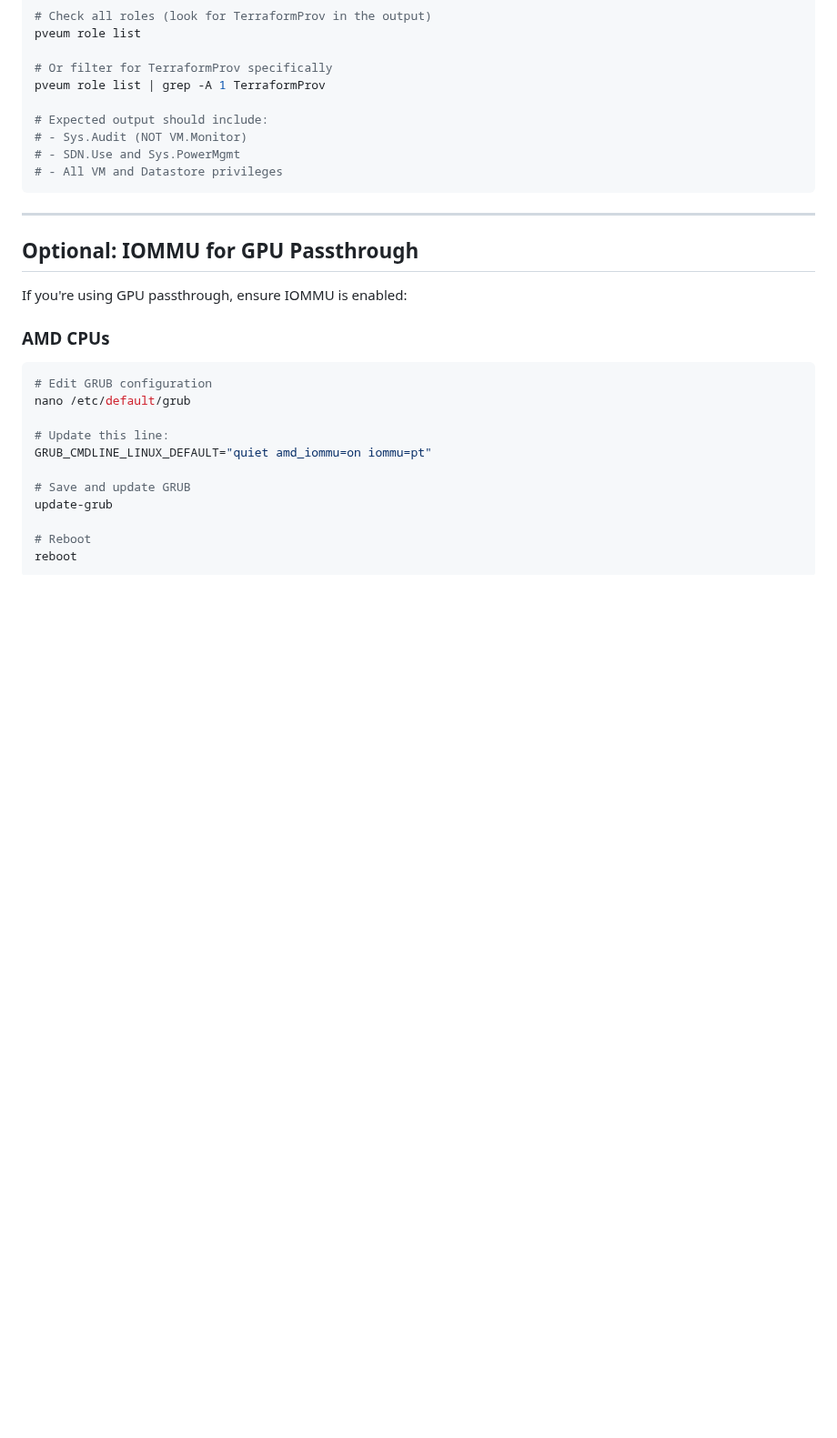
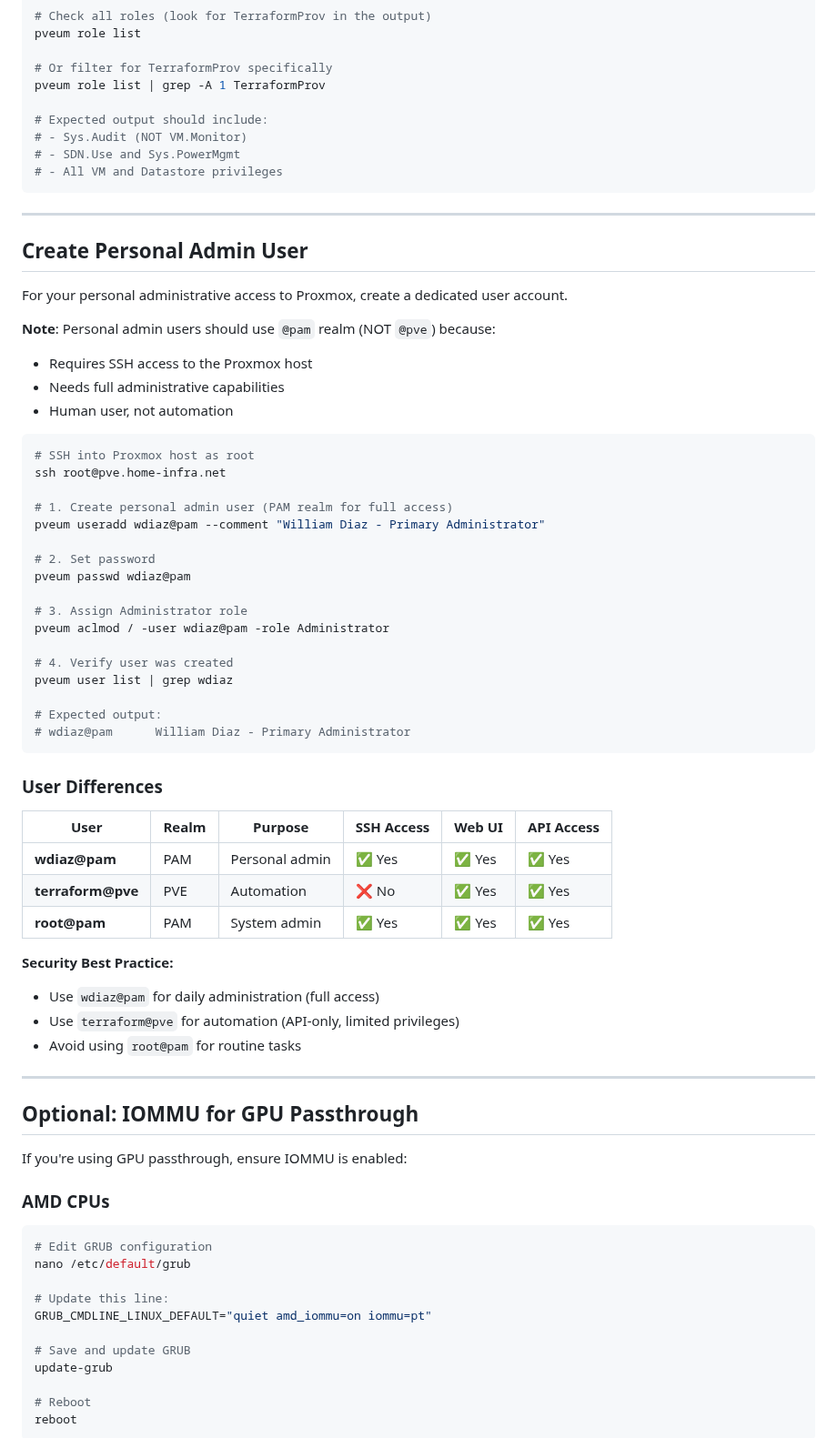
Before and after one commit to wdiazux/infra, a Markdown page: PROXMOX-SETUP.md, the part around the change. Shown at 91% size. GitHub-like rendering; blank space fills up the shorter version.

Commit message:
docs: Add personal admin user creation instructions
- Added section for creating wdiaz@pam personal admin account
- Documented @pam vs @pve realm usage for different user types
- Added user comparison table (personal admin vs automation vs root)
- Clarified when to use @pam (personal/admin) vs @pve (automation)
- Security best practices for user account separation

````diff
--- a/PROXMOX-SETUP.md
+++ b/PROXMOX-SETUP.md
@@ -71,6 +71,50 @@ pveum role list | grep -A 1 TerraformProv
 # - SDN.Use and Sys.PowerMgmt
 # - All VM and Datastore privileges
 ```
+
+---
+
+## Create Personal Admin User
+
+For your personal administrative access to Proxmox, create a dedicated user account.
+
+**Note**: Personal admin users should use `@pam` realm (NOT `@pve`) because:
+- Requires SSH access to the Proxmox host
+- Needs full administrative capabilities
+- Human user, not automation
+
+```bash
+# SSH into Proxmox host as root
+ssh root@pve.home-infra.net
+
+# 1. Create personal admin user (PAM realm for full access)
+pveum useradd wdiaz@pam --comment "William Diaz - Primary Administrator"
+
+# 2. Set password
+pveum passwd wdiaz@pam
+
+# 3. Assign Administrator role
+pveum aclmod / -user wdiaz@pam -role Administrator
+
+# 4. Verify user was created
+pveum user list | grep wdiaz
+
+# Expected output:
+# wdiaz@pam      William Diaz - Primary Administrator
+```
+
+### User Differences
+
+| User | Realm | Purpose | SSH Access | Web UI | API Access |
+|------|-------|---------|------------|--------|------------|
+| **wdiaz@pam** | PAM | Personal admin | ✅ Yes | ✅ Yes | ✅ Yes |
+| **terraform@pve** | PVE | Automation | ❌ No | ✅ Yes | ✅ Yes |
+| **root@pam** | PAM | System admin | ✅ Yes | ✅ Yes | ✅ Yes |
+
+**Security Best Practice:**
+- Use `wdiaz@pam` for daily administration (full access)
+- Use `terraform@pve` for automation (API-only, limited privileges)
+- Avoid using `root@pam` for routine tasks
 
 ---
 
````
